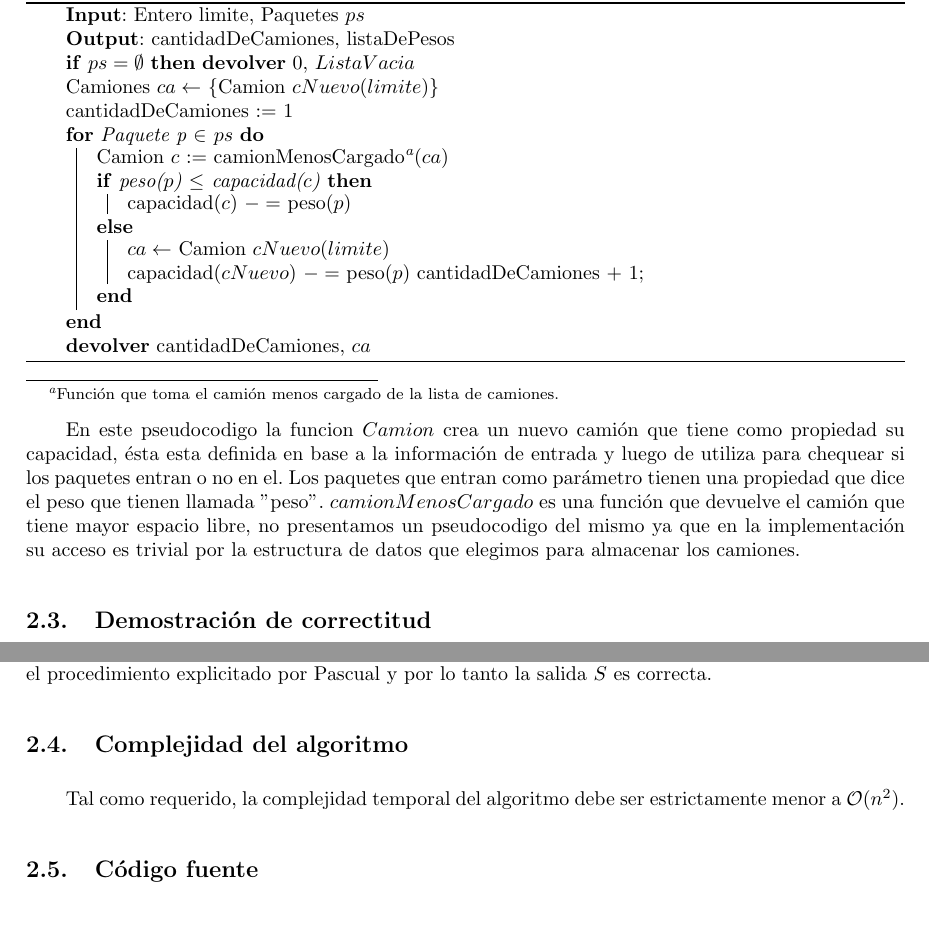
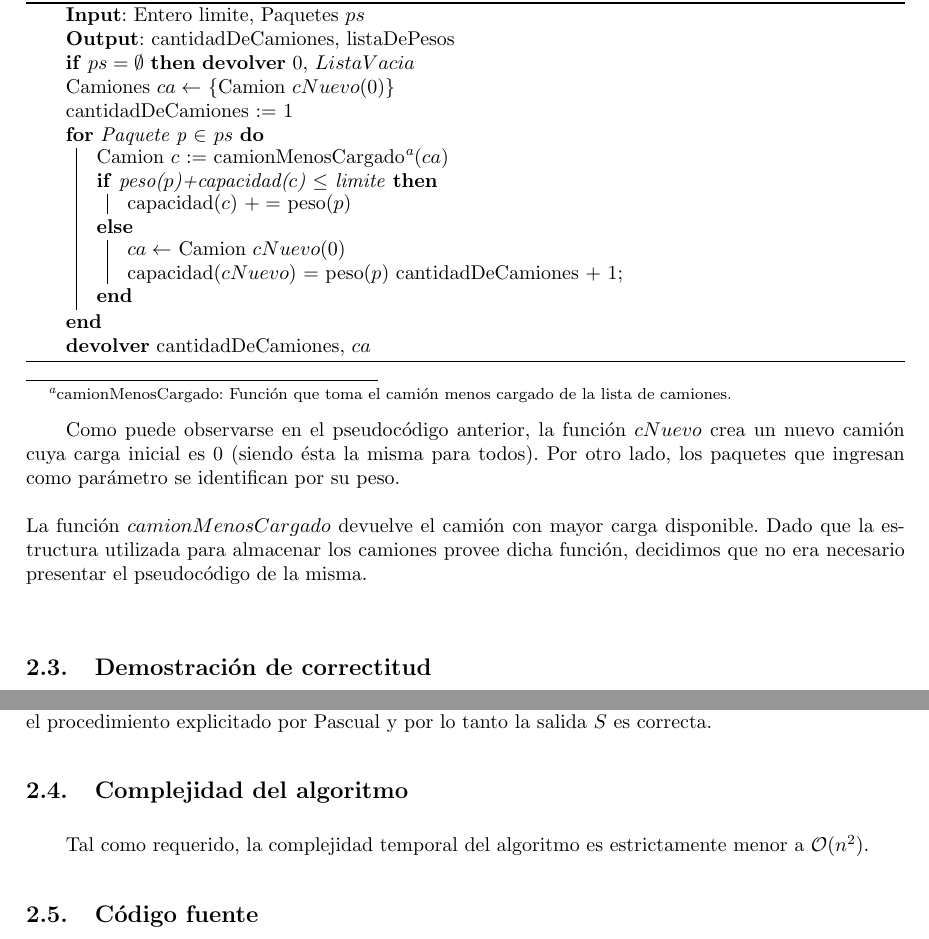
Before and after one commit to sizcovich/TP1-AlgoritmosIII, a LaTeX document (informe/informe.tex, which reads informe/ejercicios/ej1.tex): two parts of pages 6 and 7 of 12, joined at a grey line, cut so that both start at the same text. Compiled offline with pdfLaTeX.

Commit message:
parte del pseudocodigo del ej1 arreglado

```diff
--- a/informe/ejercicios/ej1.tex
+++ b/informe/ejercicios/ej1.tex
@@ -74,22 +74,25 @@ El pseudocódigo ideado para resolver el problema es el siguiente:\newline
 	\KwOut{cantidadDeCamiones, listaDePesos}
 	\lIf{$ps = \emptyset$}{\textbf{devolver} 0, $ListaVacia$}\\
 
-	Camiones $ca \leftarrow$ \{Camion $cNuevo(limite)\}$\\
+	Camiones $ca \leftarrow$ \{Camion $cNuevo(0)\}$\\
 	cantidadDeCamiones := 1\\
 	\For{Paquete p $\in$ $ps$}{
-		Camion $c$ := camionMenosCargado\footnote{Funci\'on que toma el cami\'on menos cargado de la lista de camiones.}($ca$)\\
-		\eIf{peso($p$) $\leq$ capacidad($c$) }{
-			capacidad($c$) $-=$ peso($p$)
+		Camion $c$ := camionMenosCargado\footnote{camionMenosCargado: Función que toma el camión menos cargado de la lista de camiones.}($ca$)\\
+		\eIf{peso($p$)+capacidad($c$) $\leq$  limite}{
+			capacidad($c$) $+=$ peso($p$)
 		}{
-			$ca \leftarrow$ Camion $cNuevo(limite)$\\
-			capacidad($cNuevo$) $-=$ peso($p$)
+			$ca \leftarrow$ Camion $cNuevo(0)$\\
+			capacidad($cNuevo$) $=$ peso($p$)
 			cantidadDeCamiones + 1;
 		}
 	}
 	\textbf{devolver} cantidadDeCamiones, $ca$
 \end{algorithm}
 
-En este pseudocodigo la funcion $Camion$ crea un nuevo cami\'on que tiene como propiedad su capacidad, \'esta esta definida en base a la informaci\'on de entrada y luego de utiliza para chequear si los paquetes entran o no en el. Los paquetes que entran como par\'ametro tienen una propiedad que dice el peso que tienen llamada "peso". $camionMenosCargado$ es una funci\'on que devuelve el cami\'on que tiene mayor espacio libre, no presentamos un pseudocodigo del mismo ya que en la implementaci\'on su acceso es trivial por la estructura de datos que elegimos para almacenar los camiones.
+Como puede observarse en el pseudocódigo anterior, la función $cNuevo$ crea un nuevo camión cuya carga inicial es 0 (siendo ésta la misma para todos). Por otro lado, los paquetes que ingresan como parámetro se identifican por su peso.\newline
+\newline
+La función $camionMenosCargado$ devuelve el camión con mayor carga disponible. Dado que la estructura utilizada para almacenar los camiones provee dicha función, decidimos que no era necesario presentar el pseudocódigo de la misma.\newline
+
 
 \subsection{Demostración de correctitud}
 
@@ -111,7 +114,7 @@ Finalmente, sea $S$ una solucion del problema tal que contiene los camiones nece
 
 
 \subsection{Complejidad del algoritmo}
-Tal como requerido, la complejidad temporal del algoritmo debe ser estrictamente menor a $\mathcal{O}(n^2)$.
+Tal como requerido, la complejidad temporal del algoritmo es estrictamente menor a $\mathcal{O}(n^2)$.
 
 
 \subsection{Código fuente}
```
Also changed, not shown: informe/ejercicios/ej1.tex (2 more changed lines).
